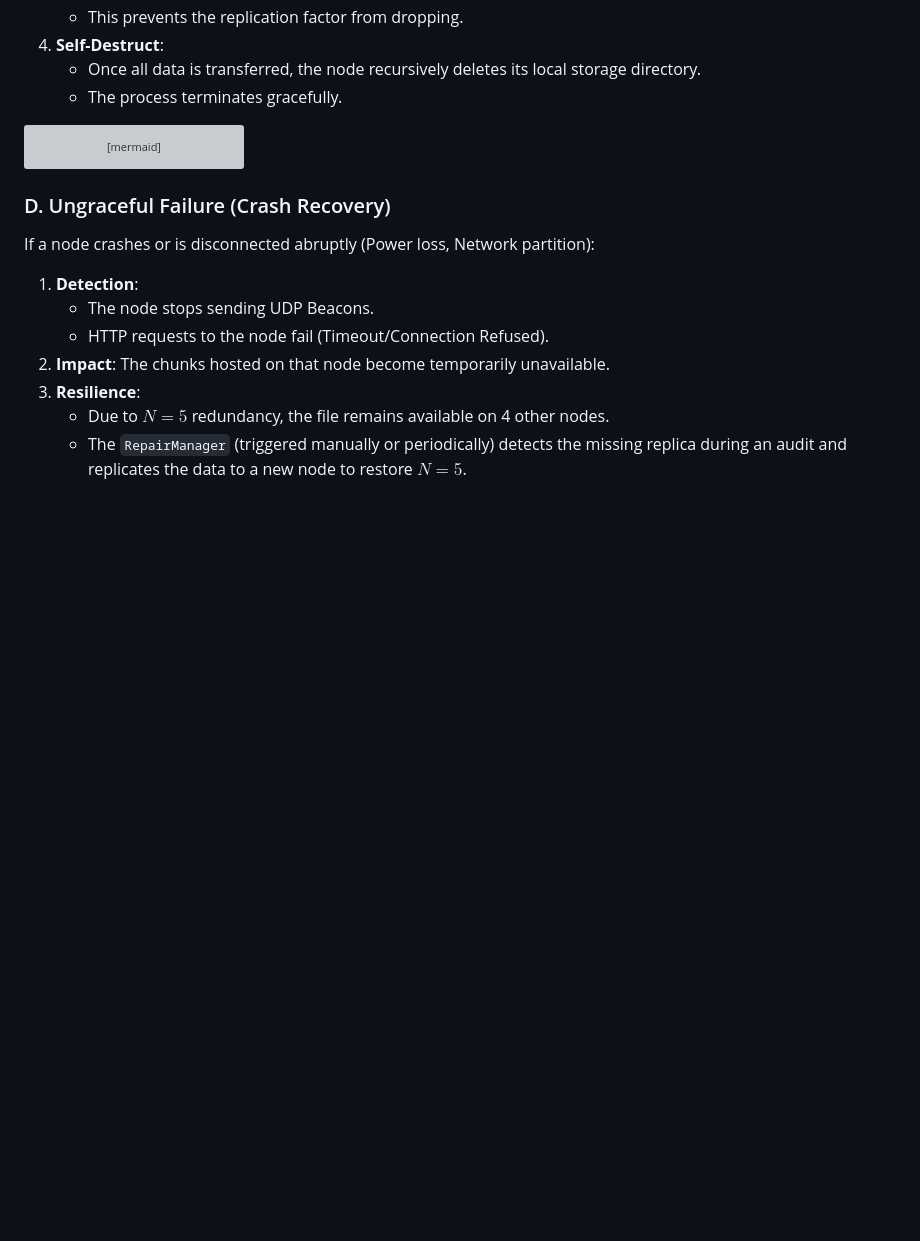
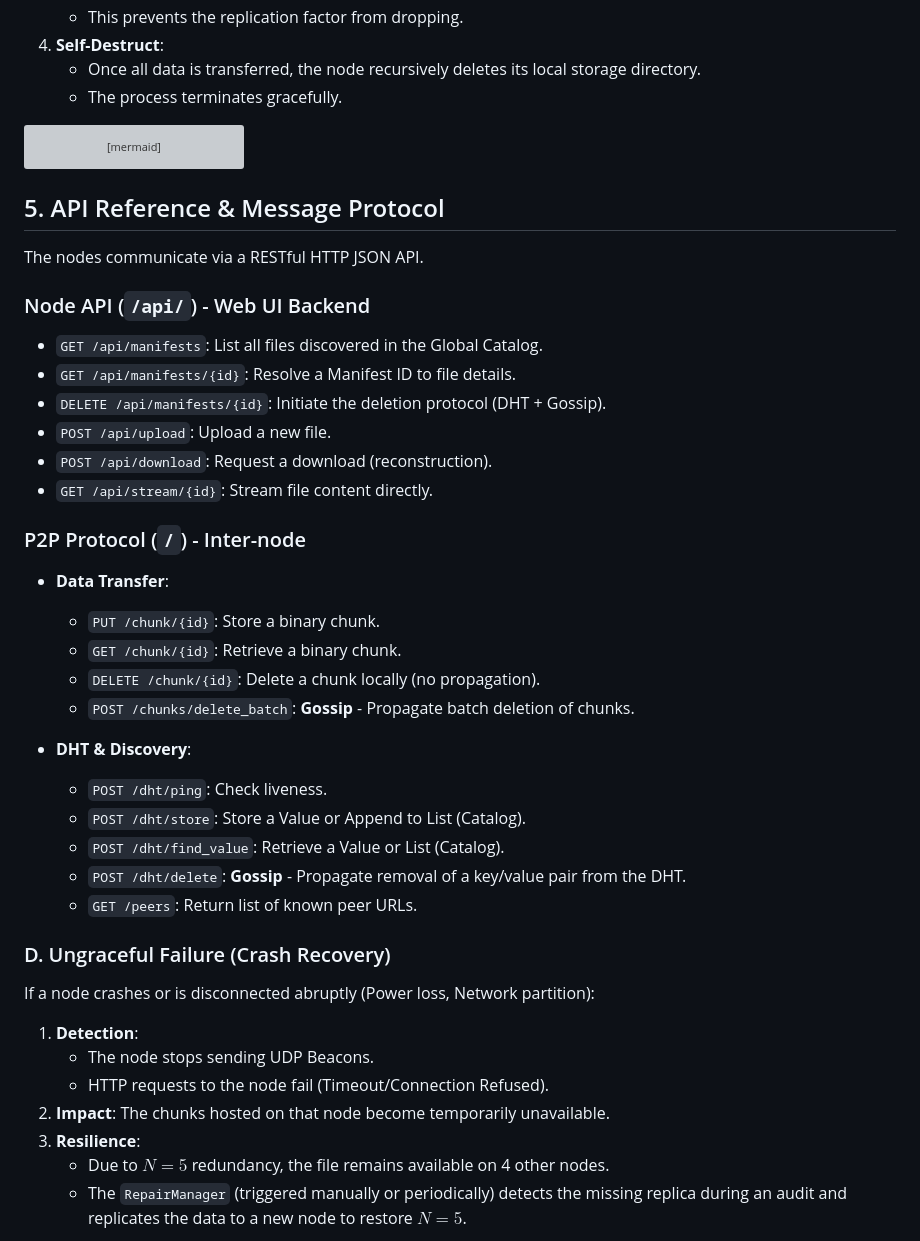
Before and after one commit to axiom4/peer2peer, a Markdown page: ARCHITECTURE.md, the part around one of its changes. Rendered like a GitHub page; blank space fills up the shorter version; grey boxes are pictures that could not be loaded.

````diff
--- a/ARCHITECTURE.md
+++ b/ARCHITECTURE.md
@@ -356,6 +395,34 @@ sequenceDiagram
    Node->>Node: Shutdown Process
 ```
 
+## 5. API Reference & Message Protocol
+
+The nodes communicate via a RESTful HTTP JSON API.
+
+### Node API (`/api/`) - Web UI Backend
+
+- `GET /api/manifests`: List all files discovered in the Global Catalog.
+- `GET /api/manifests/{id}`: Resolve a Manifest ID to file details.
+- `DELETE /api/manifests/{id}`: Initiate the deletion protocol (DHT + Gossip).
+- `POST /api/upload`: Upload a new file.
+- `POST /api/download`: Request a download (reconstruction).
+- `GET /api/stream/{id}`: Stream file content directly.
+
+### P2P Protocol (`/`) - Inter-node
+
+- **Data Transfer**:
+  - `PUT /chunk/{id}`: Store a binary chunk.
+  - `GET /chunk/{id}`: Retrieve a binary chunk.
+  - `DELETE /chunk/{id}`: Delete a chunk locally (no propagation).
+  - `POST /chunks/delete_batch`: **Gossip** - Propagate batch deletion of chunks.
+
+- **DHT & Discovery**:
+  - `POST /dht/ping`: Check liveness.
+  - `POST /dht/store`: Store a Value or Append to List (Catalog).
+  - `POST /dht/find_value`: Retrieve a Value or List (Catalog).
+  - `POST /dht/delete`: **Gossip** - Propagate removal of a key/value pair from the DHT.
+  - `GET /peers`: Return list of known peer URLs.
+
 ### D. Ungraceful Failure (Crash Recovery)
 
 If a node crashes or is disconnected abruptly (Power loss, Network partition):
````
Also changed, not shown: other parts of ARCHITECTURE.md (+39 -0 lines), README.md (+8 -3 lines).
